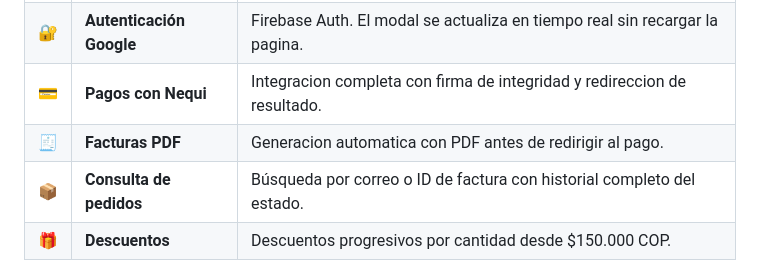
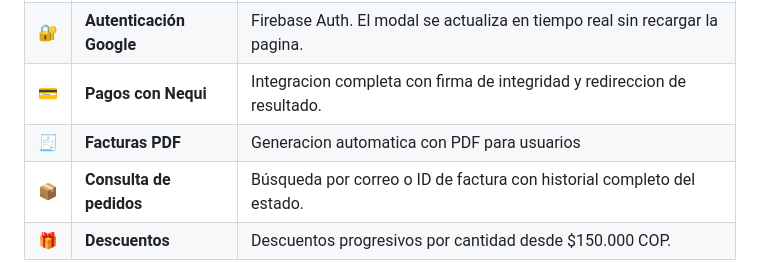
Before and after one commit to cxr10s/tienda, a Markdown page: README.md, the part around the change. Rendered like a GitHub page.

Commit message:
Revise PDF invoice generation description
Updated PDF invoice generation description for users.

```diff
--- a/README.md
+++ b/README.md
@@ -29,7 +29,7 @@
 | 🛒 | **Carrito en la nube** | Sincronizado con la cuenta de Google via Firestore. Se restaura en cualquier dispositivo. |
 | 🔐 | **Autenticación Google** | Firebase Auth. El modal se actualiza en tiempo real sin recargar la pagina. |
 | 💳 | **Pagos con Nequi** | Integracion completa con firma de integridad y redireccion de resultado. |
-| 🧾 | **Facturas PDF** | Generacion automatica con PDF antes de redirigir al pago. |
+| 🧾 | **Facturas PDF** | Generacion automatica con PDF para usuarios |
 | 📦 | **Consulta de pedidos** | Búsqueda por correo o ID de factura con historial completo del estado. |
 | 🎁 | **Descuentos** | Descuentos progresivos por cantidad desde $150.000 COP. |
 
```
